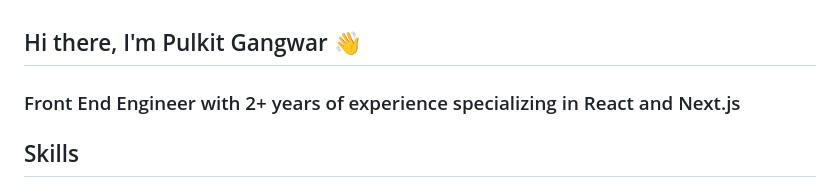
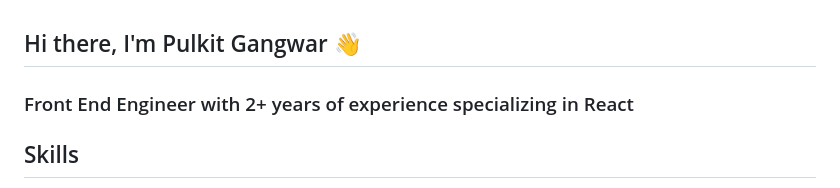
Before and after one commit to pulkitgangwar/pulkitgangwar, a Markdown page: README.md, the part around the change. Drawn GitHub-style.

```diff
--- a/README.md
+++ b/README.md
@@ -1,6 +1,6 @@
 ## Hi there, I'm Pulkit Gangwar 👋
 
-### Front End Engineer with 2+ years of experience specializing in React and Next.js
+### Front End Engineer with 2+ years of experience specializing in React
 
 <h2> Skills </h2>
 <a href= https://github.com/pulkitgangwar?tab=repositories&q=&type=&language=javascript&sort= > <img width ='32px' src ='https://raw.githubusercontent.com/rahulbanerjee26/githubAboutMeGenerator/main/icons/javascript.svg'> </a>
```
